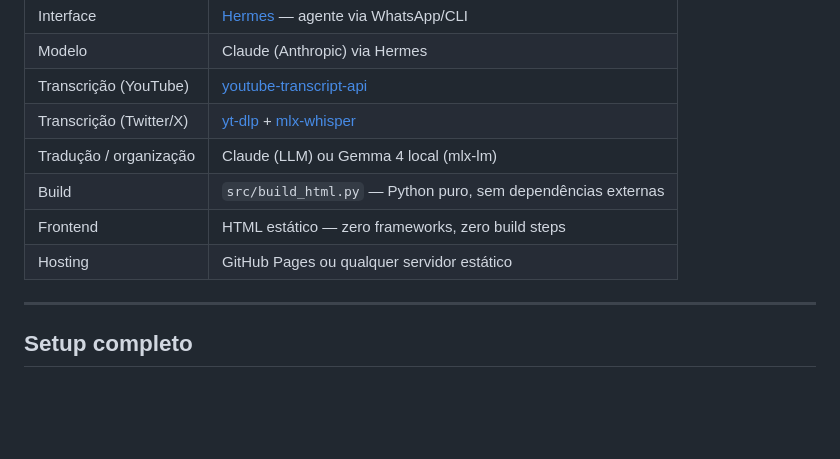
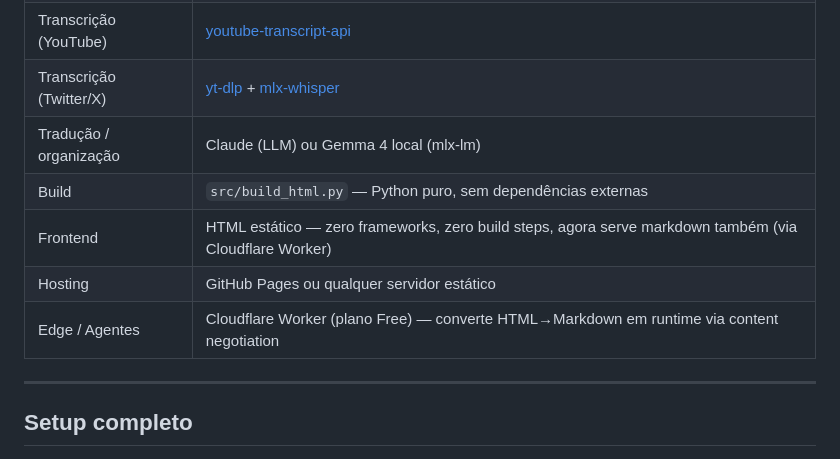
Before and after one commit to adhenawer/video-to-text, a Markdown page: README.md, the part around the change. Drawn GitHub-style; blank space fills up the shorter version.

Commit message:
docs: atualiza Stack no README — menciona serving de markdown e Cloudflare Worker
Co-Authored-By: Claude Opus 4.6 (1M context) <noreply@anthropic.com>

```diff
--- a/README.md
+++ b/README.md
@@ -64,8 +64,9 @@ Para adicionar um novo provider (ex: Vimeo), basta criar um novo módulo em `src
 | Transcrição (Twitter/X) | [yt-dlp](https://github.com/yt-dlp/yt-dlp) + [mlx-whisper](https://github.com/ml-explore/mlx-examples) |
 | Tradução / organização | Claude (LLM) ou Gemma 4 local (mlx-lm) |
 | Build | `src/build_html.py` — Python puro, sem dependências externas |
-| Frontend | HTML estático — zero frameworks, zero build steps |
+| Frontend | HTML estático — zero frameworks, zero build steps, agora serve markdown também (via Cloudflare Worker) |
 | Hosting | GitHub Pages ou qualquer servidor estático |
+| Edge / Agentes | Cloudflare Worker (plano Free) — converte HTML→Markdown em runtime via content negotiation |
 
 ---
 
```
